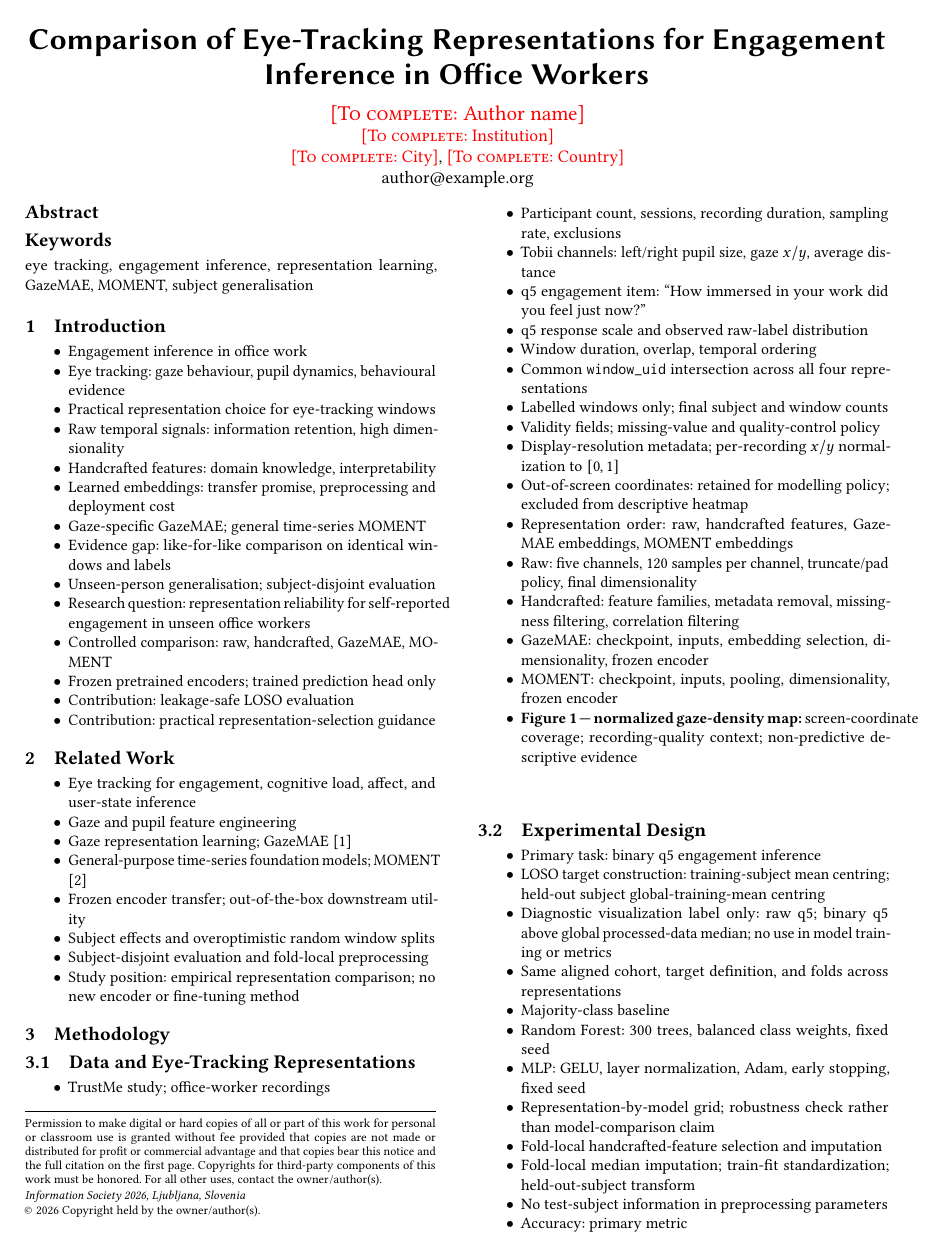
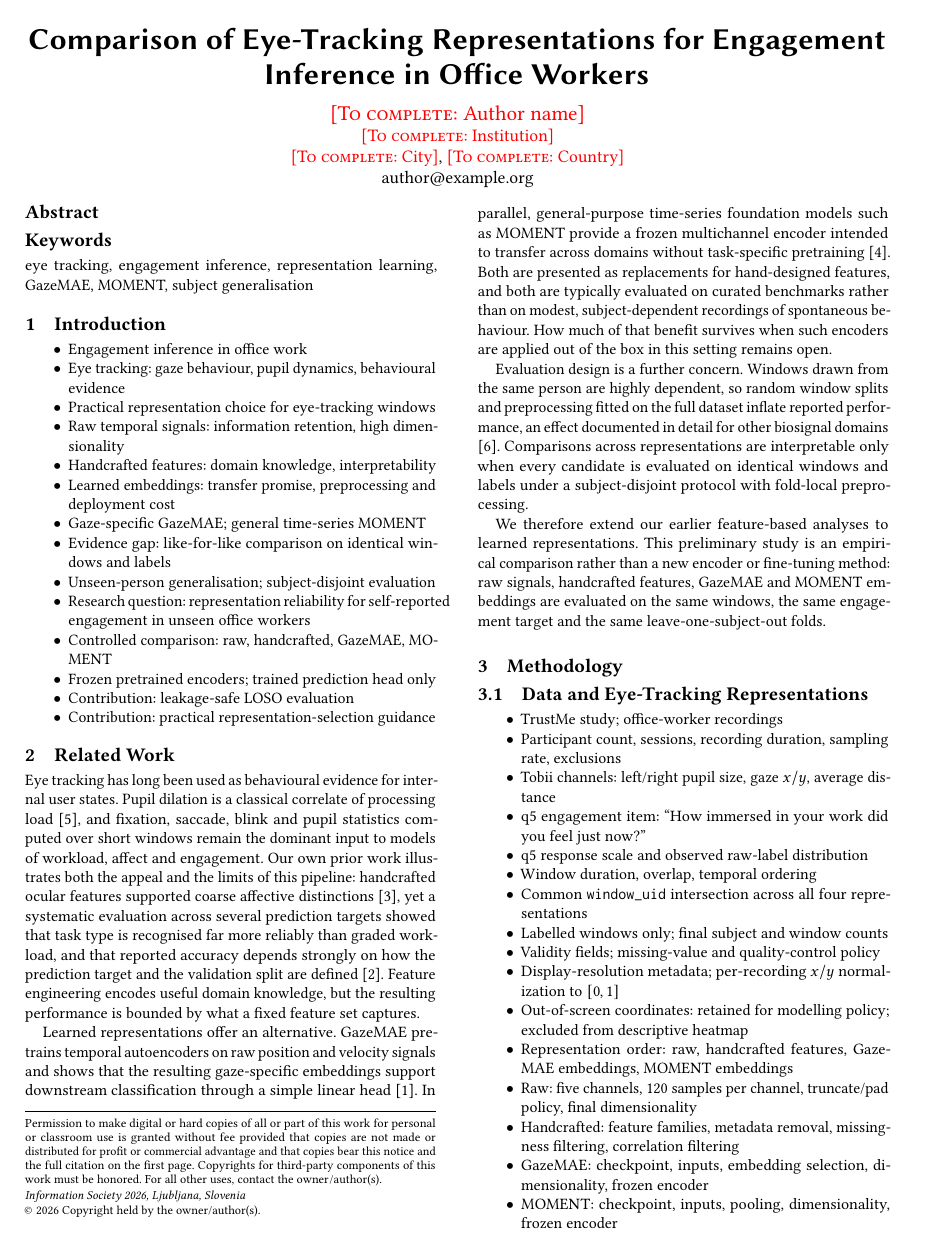
Before and after one commit to Space0code/ET-representations-for-IS-paper-2026, a LaTeX paper (paper/main.tex, which reads paper/sections/02_related_work.tex): page 1 of 2. Compiled offline with pdfLaTeX.

Commit message:
related work claude-written

```diff
--- a/paper/sections/02_related_work.tex
+++ b/paper/sections/02_related_work.tex
@@ -1,12 +1,40 @@
 \section{Related Work}
 
-\begin{itemize}
-  \item Eye tracking for engagement, cognitive load, affect, and user-state inference
-  \item Gaze and pupil feature engineering
-  \item Gaze representation learning; GazeMAE \cite{bautista2020gazemae}
-  \item General-purpose time-series foundation models; MOMENT \cite{goswami2024moment}
-  \item Frozen encoder transfer; out-of-the-box downstream utility
-  \item Subject effects and overoptimistic random window splits
-  \item Subject-disjoint evaluation and fold-local preprocessing
-  \item Study position: empirical representation comparison; no new encoder or fine-tuning method
-\end{itemize}
+Eye tracking has long been used as behavioural evidence for internal user
+states. Pupil dilation is a classical correlate of processing load
+\cite{kahneman1966pupil}, and fixation, saccade, blink and pupil statistics
+computed over short windows remain the dominant input to models of workload,
+affect and engagement. Our own prior work illustrates both the appeal and the
+limits of this pipeline: handcrafted ocular features supported coarse
+affective distinctions \cite{bozak2024emotion}, yet a systematic evaluation
+across several prediction targets showed that task type is recognised far more
+reliably than graded workload, and that reported accuracy depends strongly on
+how the prediction target and the validation split are defined
+\cite{bozak2026workload}. Feature engineering encodes useful domain knowledge,
+but the resulting performance is bounded by what a fixed feature set captures.
+
+Learned representations offer an alternative. GazeMAE pretrains temporal
+autoencoders on raw position and velocity signals and shows that the resulting
+gaze-specific embeddings support downstream classification through a simple
+linear head \cite{bautista2020gazemae}. In parallel, general-purpose
+time-series foundation models such as MOMENT provide a frozen multichannel
+encoder intended to transfer across domains without task-specific pretraining
+\cite{goswami2024moment}. Both are presented as replacements for
+hand-designed features, and both are typically evaluated on curated
+benchmarks rather than on modest, subject-dependent recordings of spontaneous
+behaviour. How much of that benefit survives when such encoders are applied
+out of the box in this setting remains open.
+
+Evaluation design is a further concern. Windows drawn from the same person are
+highly dependent, so random window splits and preprocessing fitted on the full
+dataset inflate reported performance, an effect documented in detail for other
+biosignal domains \cite{rosenblatt2024leakage}. Comparisons across
+representations are interpretable only when every candidate is evaluated on
+identical windows and labels under a subject-disjoint protocol with fold-local
+preprocessing.
+
+We therefore extend our earlier feature-based analyses to learned
+representations. This preliminary study is an empirical comparison rather than
+a new encoder or fine-tuning method: raw signals, handcrafted features,
+GazeMAE and MOMENT embeddings are evaluated on the same windows, the same
+engagement target and the same leave-one-subject-out folds.
```
Also changed, not shown: MEMORY.md (+41 -1 lines), paper/references.bib (+50 -11 lines).
